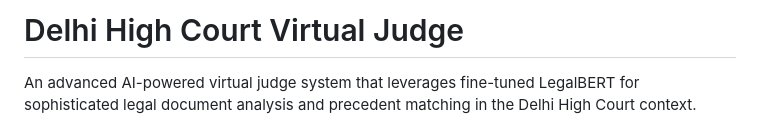
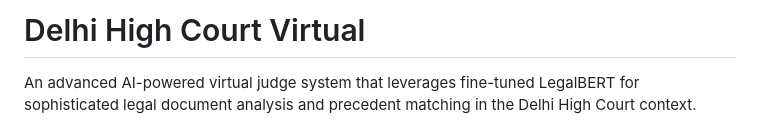
Before and after one commit to goblin-mamu/Delhi-High-Court-Virtual-Judge, a Markdown page: README.md, the part around the change. Drawn GitHub-style.

```diff
--- a/README.md
+++ b/README.md
@@ -1,4 +1,4 @@
-# Delhi High Court Virtual Judge
+# Delhi High Court Virtual
 
 An advanced AI-powered virtual judge system that leverages fine-tuned LegalBERT for sophisticated legal document analysis and precedent matching in the Delhi High Court context.
 
```
